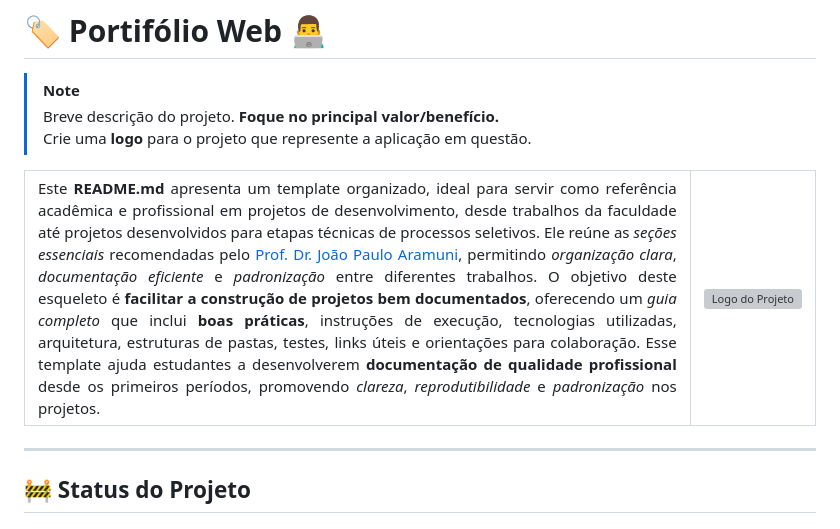
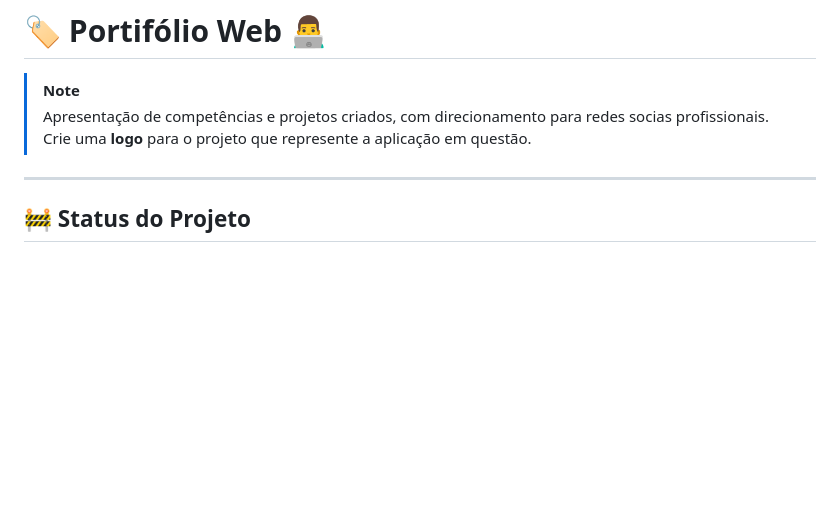
Before and after one commit to Chapeugenerico/Portifolio-Web, a Markdown page: README.md, the part around one of its changes. Rendered like a GitHub page; blank space fills up the shorter version; grey boxes are pictures that could not be loaded.

Commit message:
Att: Apresensatçao

```diff
--- a/README.md
+++ b/README.md
@@ -10,23 +3,8 @@
 # 🏷️ Portifólio Web 👨‍💻
 
 > [!NOTE]
-> Breve descrição do projeto. **Foque no principal valor/benefício.**
+> Apresentação de competências e projetos criados, com direcionamento para redes socias profissionais.
 > Crie uma **logo** para o projeto que represente a aplicação em questão.
-
-<table>
-  <tr>
-    <td width="800px">
-      <div align="justify">
-        Este <b>README.md</b> apresenta um template organizado, ideal para servir como referência acadêmica e profissional em projetos de desenvolvimento, desde trabalhos da faculdade até projetos desenvolvidos para etapas técnicas de processos seletivos. Ele reúne as <i>seções essenciais</i> recomendadas pelo <a href="https://github.com/joaopauloaramuni">Prof. Dr. João Paulo Aramuni</a>, permitindo <i>organização clara</i>, <i>documentação eficiente</i> e <i>padronização</i> entre diferentes trabalhos. O objetivo deste esqueleto é <b>facilitar a construção de projetos bem documentados</b>, oferecendo um <i>guia completo</i> que inclui <b>boas práticas</b>, instruções de execução, tecnologias utilizadas, arquitetura, estruturas de pastas, testes, links úteis e orientações para colaboração. Esse template ajuda estudantes a desenvolverem <b>documentação de qualidade profissional</b> desde os primeiros períodos, promovendo <i>clareza</i>, <i>reprodutibilidade</i> e <i>padronização</i> nos projetos.
-      </div>
-    </td>
-    <td>
-      <div>
-        <img src="https://joaopauloaramuni.github.io/image/logo_ES_vertical.png" alt="Logo do Projeto" width="120px"/>
-      </div>
-    </td>
-  </tr>
-</table>
 
 ---
 
```
Also changed, not shown: other parts of README.md (+0 -7 lines).
